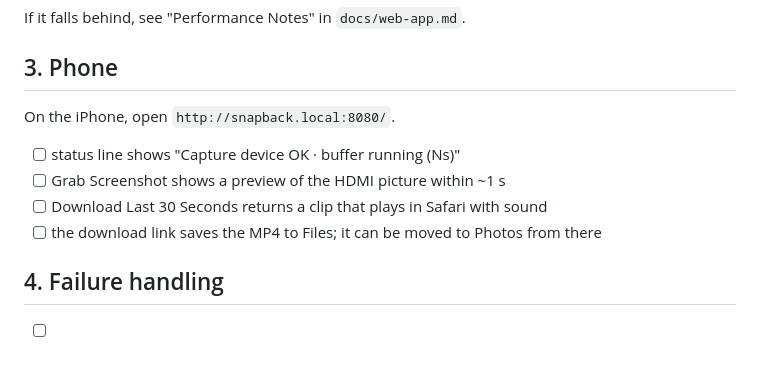
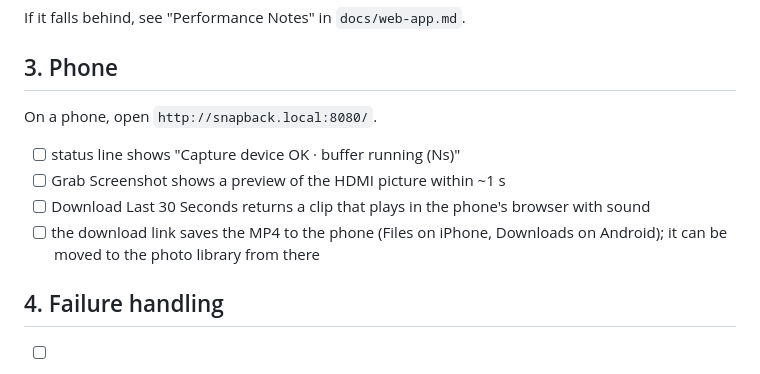
Before and after one commit to dconroy/snapback, a Markdown page: docs/manual-verification.md, the part around the change. Rendered like a GitHub page.

```diff
--- a/docs/manual-verification.md
+++ b/docs/manual-verification.md
@@ -52,12 +52,12 @@ If it falls behind, see "Performance Notes" in `docs/web-app.md`.
 
 ## 3. Phone
 
-On the iPhone, open `http://snapback.local:8080/`.
+On a phone, open `http://snapback.local:8080/`.
 
 - [ ] status line shows "Capture device OK · buffer running (Ns)"
 - [ ] Grab Screenshot shows a preview of the HDMI picture within ~1 s
-- [ ] Download Last 30 Seconds returns a clip that plays in Safari with sound
-- [ ] the download link saves the MP4 to Files; it can be moved to Photos from there
+- [ ] Download Last 30 Seconds returns a clip that plays in the phone's browser with sound
+- [ ] the download link saves the MP4 to the phone (Files on iPhone, Downloads on Android); it can be moved to the photo library from there
 
 ## 4. Failure handling
 
```
Also changed, not shown: README.md (+4 -4 lines), docs/images/features.png, docs/images/hardware.png, docs/images/how-it-works.png, 1 other file.
